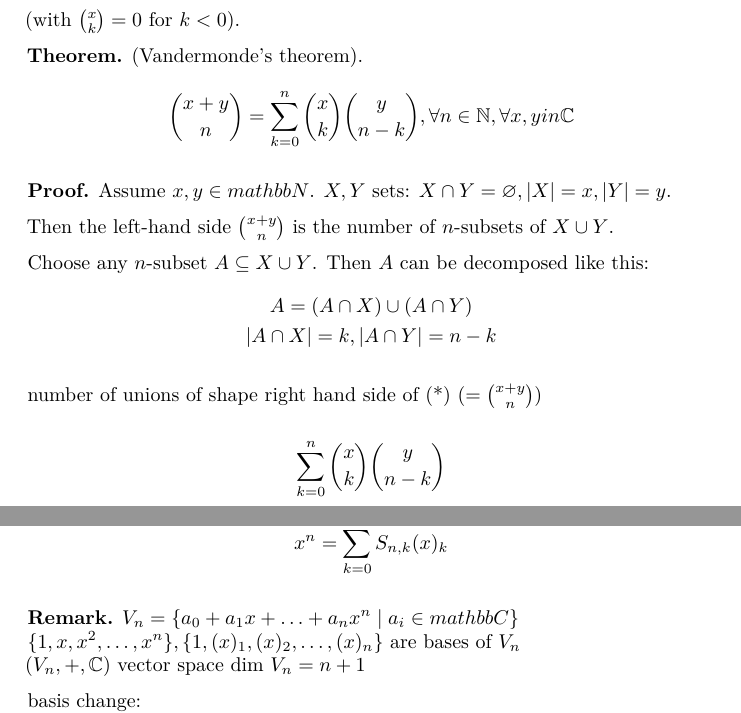
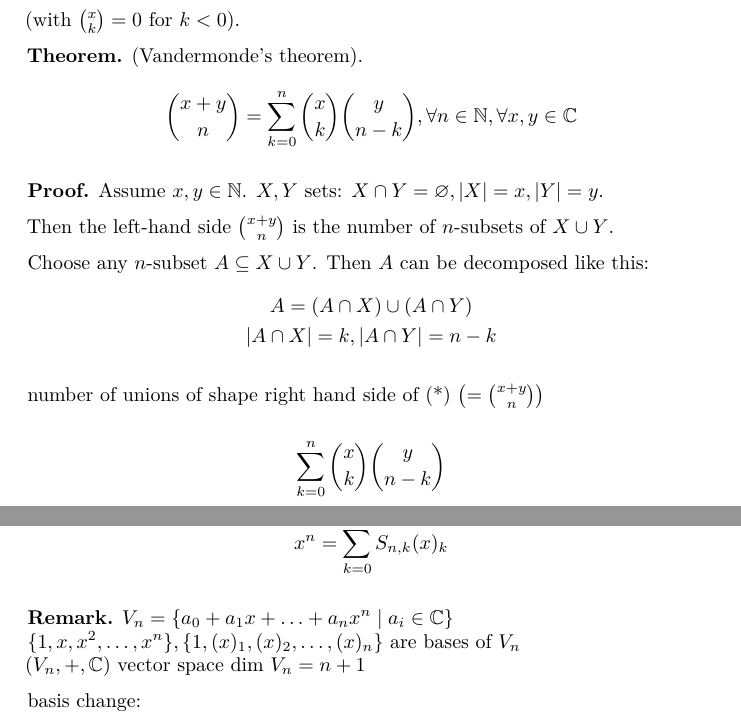
Before and after one commit to w-wallner/discrete_mathematics_lecture_notes, a LaTeX thesis (main.tex, which reads pad-20131108.tex): two parts of pages 31 and 34 of 35, joined at a grey line, cut so that both start at the same text. Compiled offline with pdfLaTeX.

Commit message:
fix some typos

```diff
--- a/pad-20131108.tex
+++ b/pad-20131108.tex
@@ -87,11 +87,11 @@ Let $x\in \mathbb{C}, k\in\mathbb{N}$. Then we can define
 \Theorem. (Vandermonde's theorem).
 \[
   {x+y \choose n} = \sum_{k=0}^{n} {x\choose k} {y\choose n-k},
-  \forall n \in \mathbb{N}, \forall x,y in \mathbb{C}
+  \forall n \in \mathbb{N}, \forall x,y \in \mathbb{C}
 \]
 
 \Proof.
-Assume $x,y\in mathbb{N}$. $X,Y$ sets: $X\cap Y=\varnothing, |X|=x, |Y|=y$.
+Assume $x,y\in \mathbb{N}$. $X,Y$ sets: $X\cap Y=\varnothing, |X|=x, |Y|=y$.
 
 Then the left-hand side
 ${x+y \choose n}$
@@ -104,7 +104,7 @@ Then $A$ can be decomposed like this:
   |A\cap X| = k, |A\cap Y| = n-k
 \end{gather*}
 
-number of unions of shape right hand side of (*) $(={x+y \choose n} )$
+number of unions of shape right hand side of (*) $\left(={x+y \choose n} \right)$
 
 \[
   \sum_{k=0}^n {x\choose k} {y\choose n-k}
@@ -274,7 +274,7 @@ $\forall x\in \mathbb{C} \forall n ≥ 0:$
 \end{gather*}
 
 \Remark.
-$V_n = \{a_0 + a_1 x + \ldots + a_n x^n \mid a_i \in mathbb{C} \}$ \\
+$V_n = \{a_0 + a_1 x + \ldots + a_n x^n \mid a_i \in \mathbb{C} \}$ \\
 $\{1,x,x^2, \ldots , x^n\}, \{1,(x)_1, (x)_2, \ldots ,(x)_n\}$ are bases of $V_n$ \\
 $(V_n, +, \mathbb{C})$ vector space dim $V_n = n+1$
 
```
